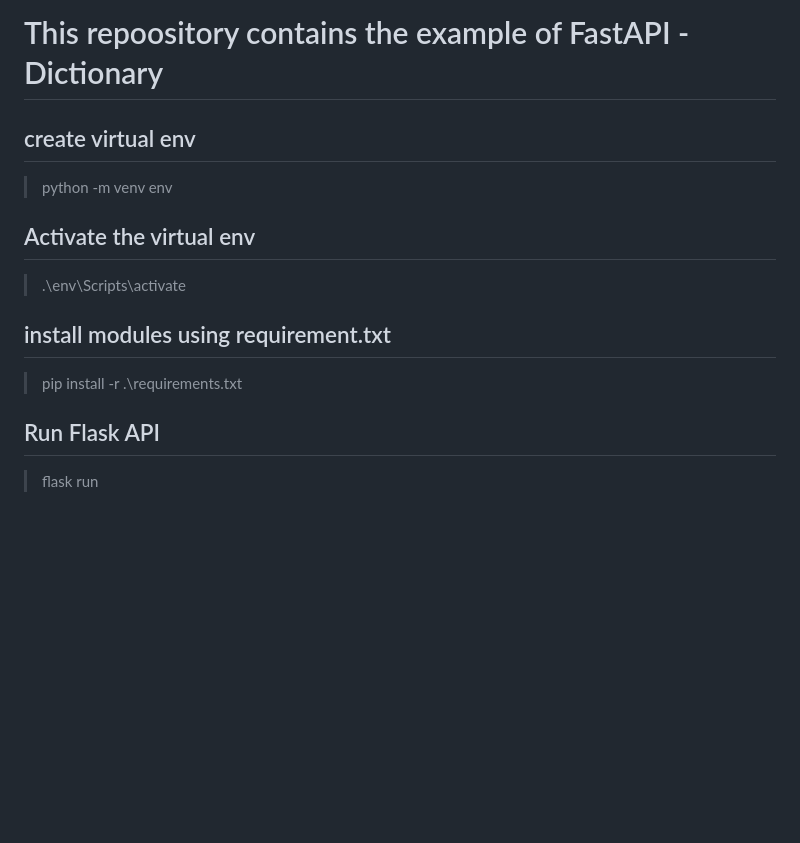
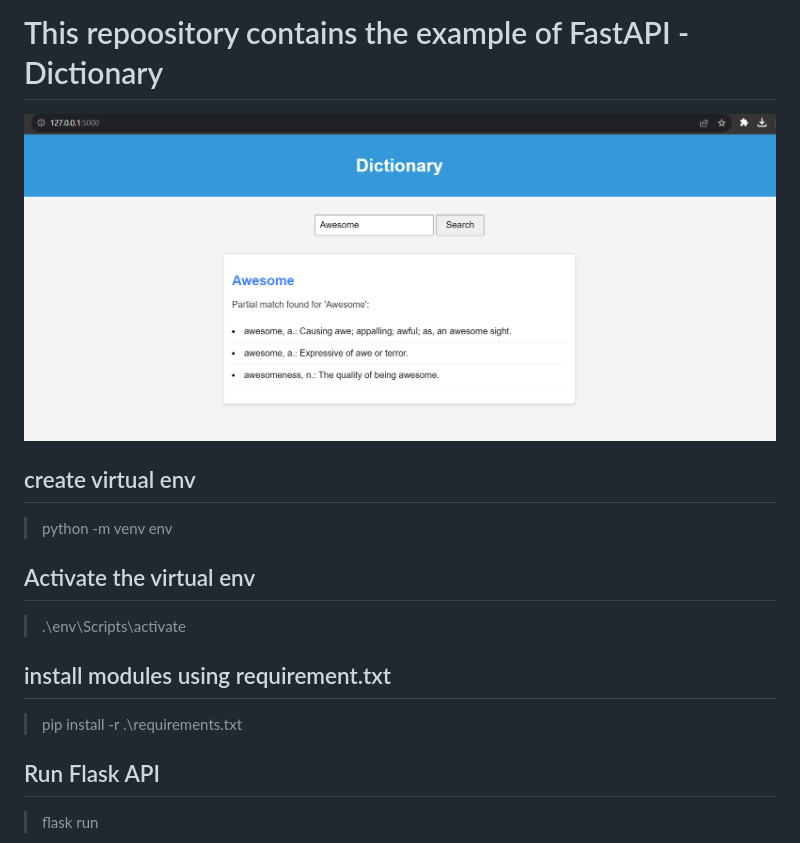
Before and after one commit to rajnishspandey/DictionaryWIthAPI_Python, a Markdown page: README.md, the part around the change. GitHub-like rendering; pictures changed too: image.png (added); blank space fills up the shorter version.

Commit message:
Dictionary

```diff
--- a/README.md
+++ b/README.md
@@ -1,4 +1,6 @@
 # This repoository contains the example of FastAPI - Dictionary
+
+![dictionary](image.png)
 
 ## create virtual env
 > python -m venv env
@@ -8,7 +10,6 @@
 
 ## install modules using requirement.txt
 > pip install -r .\requirements.txt
-
 
 ## Run Flask API
 > flask run
```
Also changed, not shown: 1 other file.
